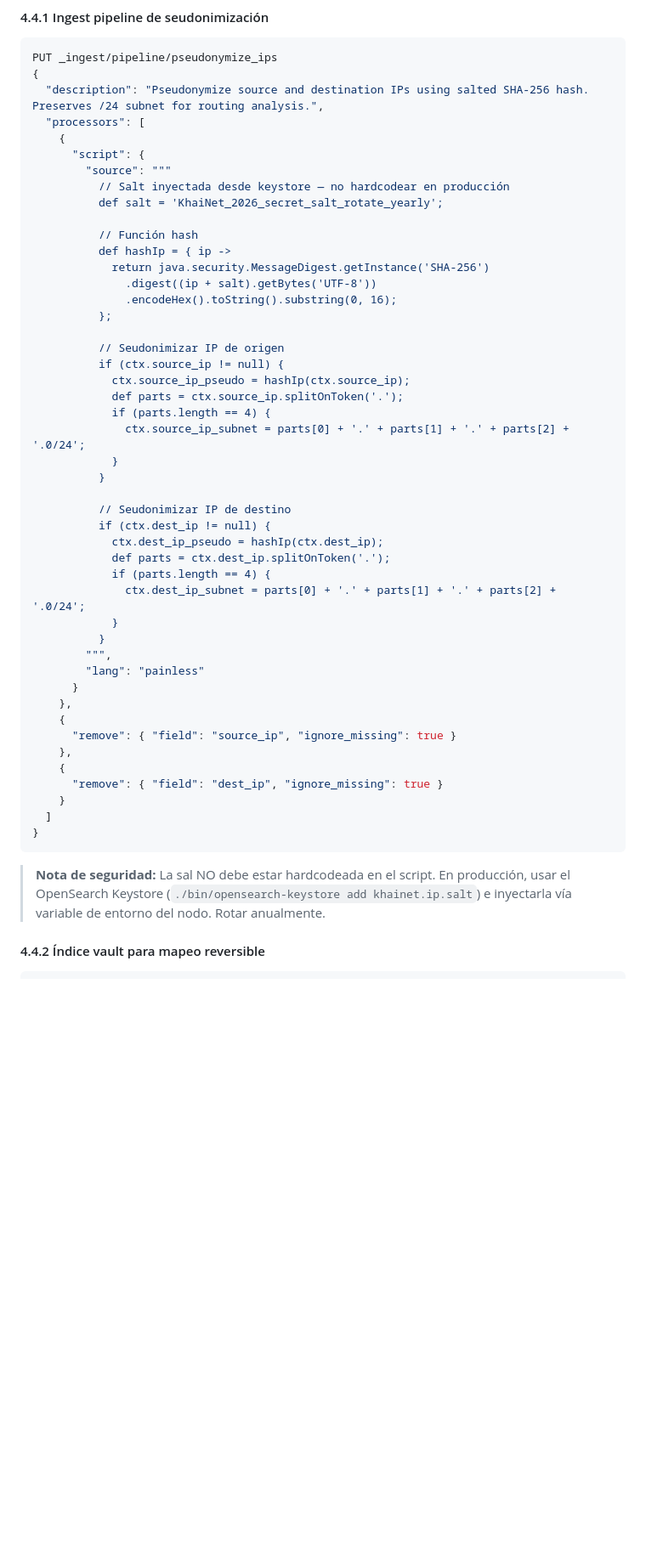
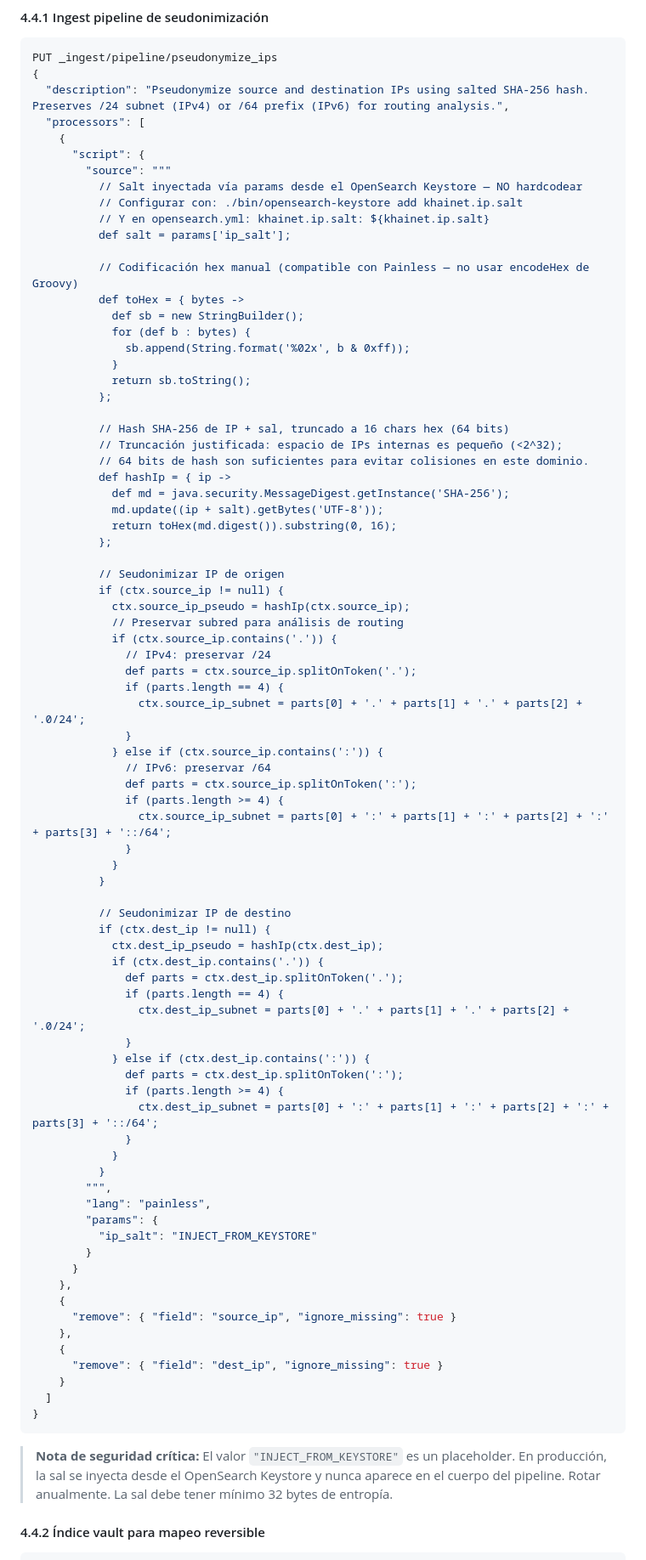
Before and after one commit to KH-LLOREDA/KhaiNet, a Markdown page: docs/compliance-gobernanza.md, the part around one of its changes. Shown at 85% size. Rendered like a GitHub page; blank space fills up the shorter version.

````diff
--- a/docs/compliance-gobernanza.md
+++ b/docs/compliance-gobernanza.md
@@ -443,40 +443,73 @@ PUT _plugins/_ism/policies/evidence-retention-5y
 ```json
 PUT _ingest/pipeline/pseudonymize_ips
 {
-  "description": "Pseudonymize source and destination IPs using salted SHA-256 hash. Preserves /24 subnet for routing analysis.",
+  "description": "Pseudonymize source and destination IPs using salted SHA-256 hash. Preserves /24 subnet (IPv4) or /64 prefix (IPv6) for routing analysis.",
   "processors": [
     {
       "script": {
         "source": """
-          // Salt inyectada desde keystore — no hardcodear en producción
-          def salt = 'KhaiNet_2026_secret_salt_rotate_yearly';
+          // Salt inyectada vía params desde el OpenSearch Keystore — NO hardcodear
+          // Configurar con: ./bin/opensearch-keystore add khainet.ip.salt
+          // Y en opensearch.yml: khainet.ip.salt: ${khainet.ip.salt}
+          def salt = params['ip_salt'];
 
-          // Función hash
+          // Codificación hex manual (compatible con Painless — no usar encodeHex de Groovy)
+          def toHex = { bytes ->
+            def sb = new StringBuilder();
+            for (def b : bytes) {
+              sb.append(String.format('%02x', b & 0xff));
+            }
+            return sb.toString();
+          };
+
+          // Hash SHA-256 de IP + sal, truncado a 16 chars hex (64 bits)
+          // Truncación justificada: espacio de IPs internas es pequeño (<2^32);
+          // 64 bits de hash son suficientes para evitar colisiones en este dominio.
           def hashIp = { ip ->
-            return java.security.MessageDigest.getInstance('SHA-256')
-              .digest((ip + salt).getBytes('UTF-8'))
-              .encodeHex().toString().substring(0, 16);
+            def md = java.security.MessageDigest.getInstance('SHA-256');
+            md.update((ip + salt).getBytes('UTF-8'));
+            return toHex(md.digest()).substring(0, 16);
           };
 
           // Seudonimizar IP de origen
           if (ctx.source_ip != null) {
             ctx.source_ip_pseudo = hashIp(ctx.source_ip);
-            def parts = ctx.source_ip.splitOnToken('.');
-            if (parts.length == 4) {
-              ctx.source_ip_subnet = parts[0] + '.' + parts[1] + '.' + parts[2] + '.0/24';
+            // Preservar subred para análisis de routing
+            if (ctx.source_ip.contains('.')) {
+              // IPv4: preservar /24
+              def parts = ctx.source_ip.splitOnToken('.');
+              if (parts.length == 4) {
+                ctx.source_ip_subnet = parts[0] + '.' + parts[1] + '.' + parts[2] + '.0/24';
+              }
+            } else if (ctx.source_ip.contains(':')) {
+              // IPv6: preservar /64
+              def parts = ctx.source_ip.splitOnToken(':');
+              if (parts.length >= 4) {
+                ctx.source_ip_subnet = parts[0] + ':' + parts[1] + ':' + parts[2] + ':' + parts[3] + '::/64';
+              }
             }
           }
 
           // Seudonimizar IP de destino
           if (ctx.dest_ip != null) {
             ctx.dest_ip_pseudo = hashIp(ctx.dest_ip);
-            def parts = ctx.dest_ip.splitOnToken('.');
-            if (parts.length == 4) {
-              ctx.dest_ip_subnet = parts[0] + '.' + parts[1] + '.' + parts[2] + '.0/24';
+            if (ctx.dest_ip.contains('.')) {
+              def parts = ctx.dest_ip.splitOnToken('.');
+              if (parts.length == 4) {
+                ctx.dest_ip_subnet = parts[0] + '.' + parts[1] + '.' + parts[2] + '.0/24';
+              }
+            } else if (ctx.dest_ip.contains(':')) {
+              def parts = ctx.dest_ip.splitOnToken(':');
+              if (parts.length >= 4) {
+                ctx.dest_ip_subnet = parts[0] + ':' + parts[1] + ':' + parts[2] + ':' + parts[3] + '::/64';
+              }
             }
           }
         """,
-        "lang": "painless"
+        "lang": "painless",
+        "params": {
+          "ip_salt": "INJECT_FROM_KEYSTORE"
+        }
       }
     },
     {
@@ -489,9 +522,9 @@ PUT _ingest/pipeline/pseudonymize_ips
 }
 ```
 
-> **Nota de seguridad:** La sal NO debe estar hardcodeada en el script. En producción,
-> usar el OpenSearch Keystore (`./bin/opensearch-keystore add khainet.ip.salt`) e
-> inyectarla vía variable de entorno del nodo. Rotar anualmente.
+> **Nota de seguridad crítica:** El valor `"INJECT_FROM_KEYSTORE"` es un placeholder.
+> En producción, la sal se inyecta desde el OpenSearch Keystore y nunca aparece en el
+> cuerpo del pipeline. Rotar anualmente. La sal debe tener mínimo 32 bytes de entropía.
 
 #### 4.4.2 Índice vault para mapeo reversible
 
````
Also changed, not shown: other parts of docs/compliance-gobernanza.md (+23 -3 lines), docs/darktrace-alternativa-software-libre.md (+1 -1 lines).
